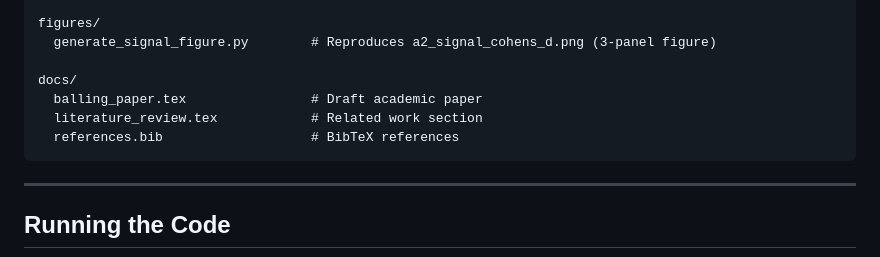
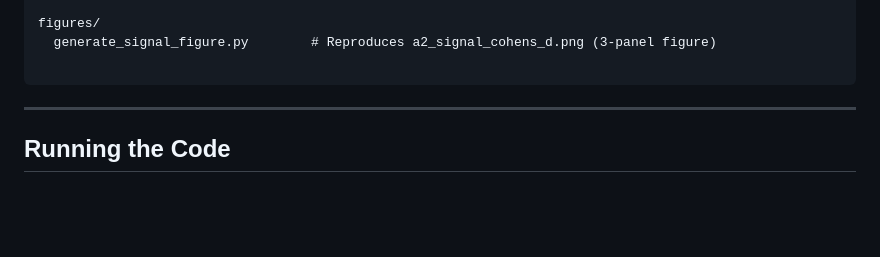
Before and after one commit to erfanziad/lpbf-balling-detection, a Markdown page: README.md, the part around the change. GitHub-like rendering; blank space fills up the shorter version.

````diff
--- a/README.md
+++ b/README.md
@@ -57,10 +57,6 @@ src/
 figures/
   generate_signal_figure.py        # Reproduces a2_signal_cohens_d.png (3-panel figure)
 
-docs/
-  balling_paper.tex                # Draft academic paper
-  literature_review.tex            # Related work section
-  references.bib                   # BibTeX references
 ```
 
 ---
````
